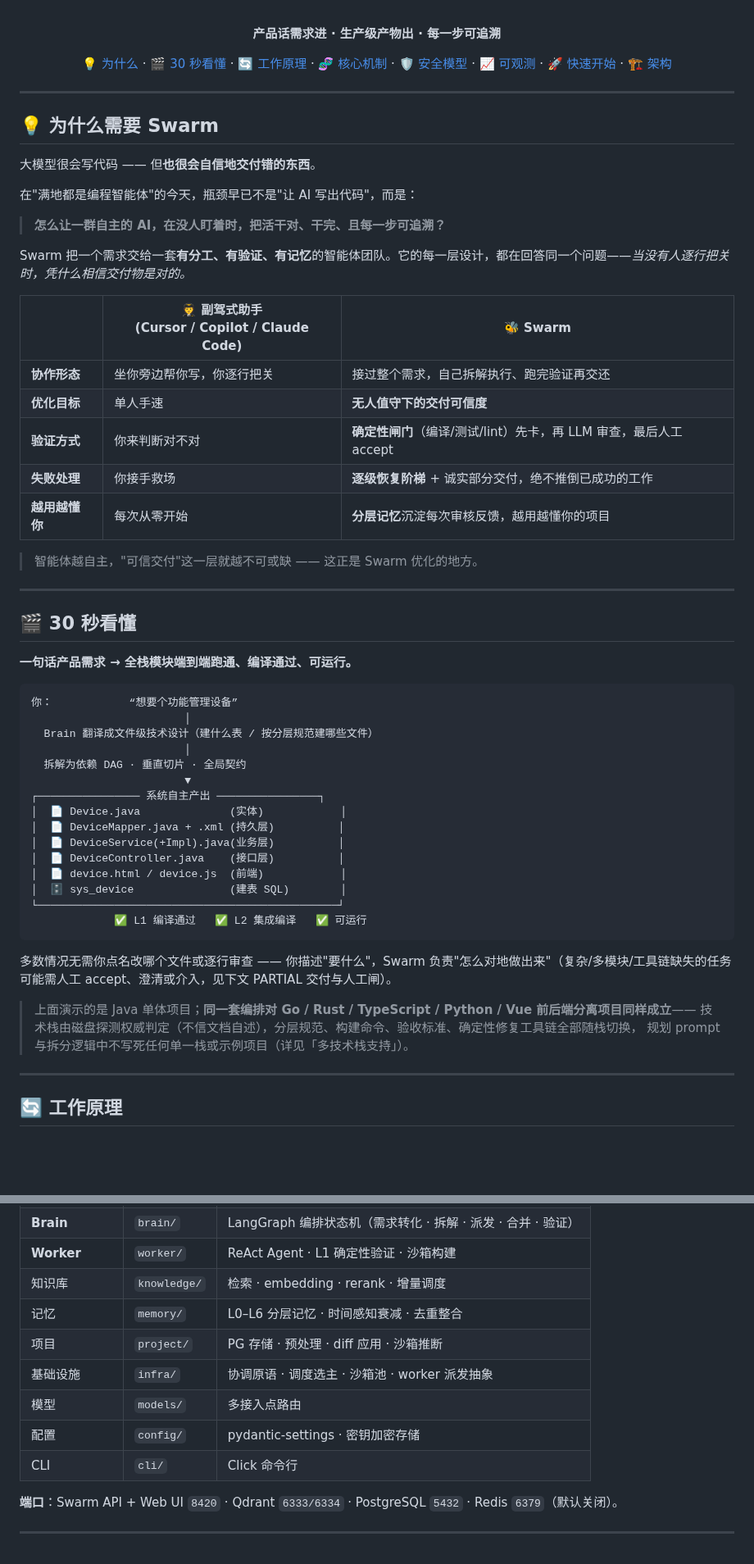
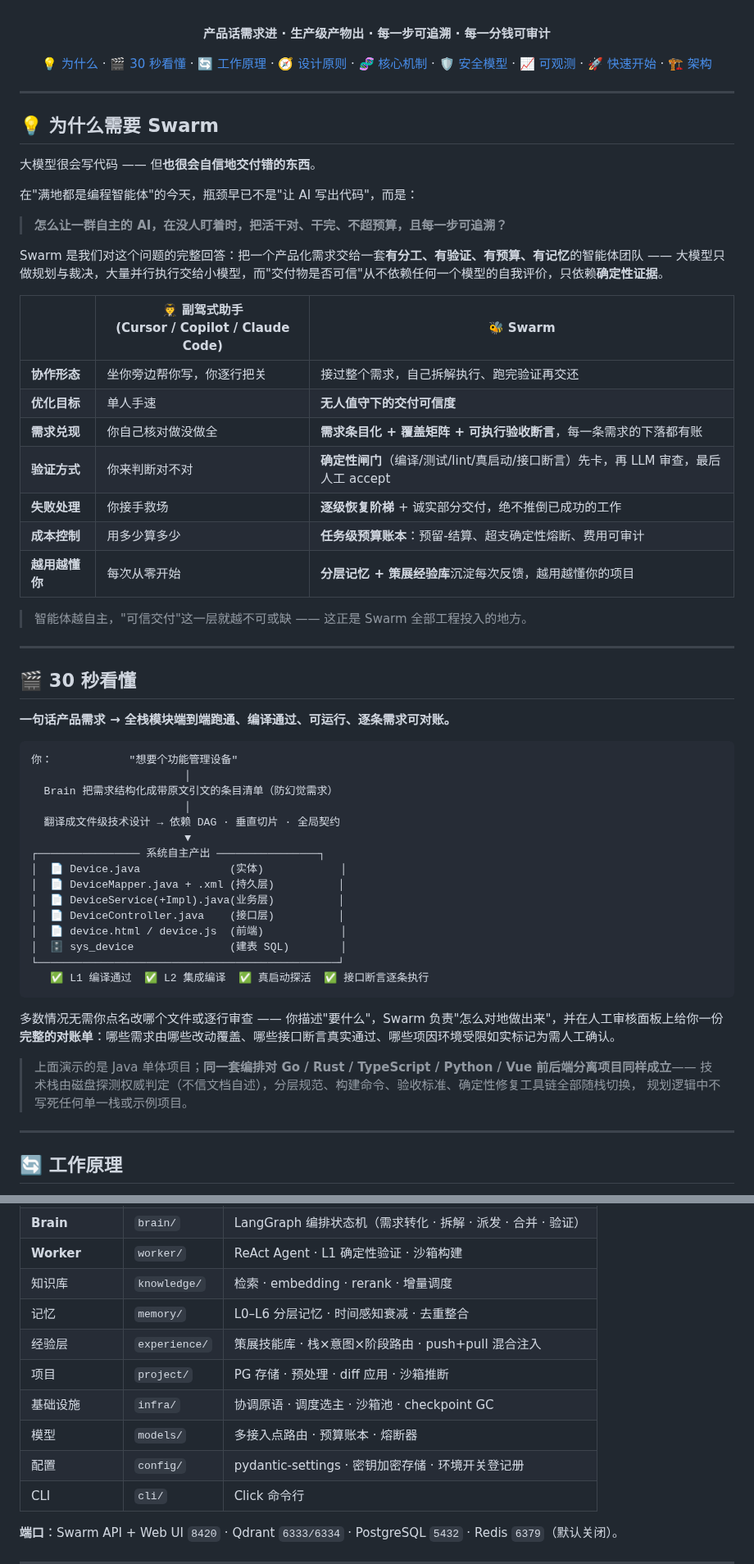
Before and after one commit to Victzhang79/Swarm, a Markdown page: README.md, 2 parts joined by grey strips. Shown at 82% size. Drawn GitHub-style; blank space fills up the shorter version.

````diff
--- a/README.md
+++ b/README.md
@@ -18,11 +20,12 @@
 
 <br/>
 
-**产品话需求进 · 生产级产物出 · 每一步可追溯**
+**产品话需求进 · 生产级产物出 · 每一步可追溯 · 每一分钱可审计**
 
 [💡 为什么](#-为什么需要-swarm) ·
 [🎬 30 秒看懂](#-30-秒看懂) ·
 [🔄 工作原理](#-工作原理) ·
+[🧭 设计原则](#-五条设计原则) ·
 [🧬 核心机制](#-核心机制) ·
 [🛡️ 安全模型](#️-安全模型) ·
 [📈 可观测](#-可观测与运维探针) ·
@@ -39,32 +42,34 @@
 
 在"满地都是编程智能体"的今天，瓶颈早已不是"让 AI 写出代码"，而是：
 
-> **怎么让一群自主的 AI，在没人盯着时，把活干对、干完、且每一步可追溯？**
+> **怎么让一群自主的 AI，在没人盯着时，把活干对、干完、不超预算，且每一步可追溯？**
 
-Swarm 把一个需求交给一套**有分工、有验证、有记忆**的智能体团队。它的每一层设计，都在回答同一个问题——*当没有人逐行把关时，凭什么相信交付物是对的。*
+Swarm 是我们对这个问题的完整回答：把一个产品化需求交给一套**有分工、有验证、有预算、有记忆**的智能体团队 —— 大模型只做规划与裁决，大量并行执行交给小模型，而"交付物是否可信"从不依赖任何一个模型的自我评价，只依赖**确定性证据**。
 
 | | 🧑‍✈️ 副驾式助手<br/>(Cursor / Copilot / Claude Code) | 🐝 Swarm |
 |---|---|---|
 | **协作形态** | 坐你旁边帮你写，你逐行把关 | 接过整个需求，自己拆解执行、跑完验证再交还 |
 | **优化目标** | 单人手速 | **无人值守下的交付可信度** |
-| **验证方式** | 你来判断对不对 | **确定性闸门**（编译/测试/lint）先卡，再 LLM 审查，最后人工 accept |
+| **需求兑现** | 你自己核对做没做全 | **需求条目化 + 覆盖矩阵 + 可执行验收断言**，每一条需求的下落都有账 |
+| **验证方式** | 你来判断对不对 | **确定性闸门**（编译/测试/lint/真启动/接口断言）先卡，再 LLM 审查，最后人工 accept |
 | **失败处理** | 你接手救场 | **逐级恢复阶梯** + 诚实部分交付，绝不推倒已成功的工作 |
-| **越用越懂你** | 每次从零开始 | **分层记忆**沉淀每次审核反馈，越用越懂你的项目 |
+| **成本控制** | 用多少算多少 | **任务级预算账本**：预留-结算、超支确定性熔断、费用可审计 |
+| **越用越懂你** | 每次从零开始 | **分层记忆 + 策展经验库**沉淀每次反馈，越用越懂你的项目 |
 
-> 智能体越自主，"可信交付"这一层就越不可或缺 —— 这正是 Swarm 优化的地方。
+> 智能体越自主，"可信交付"这一层就越不可或缺 —— 这正是 Swarm 全部工程投入的地方。
 
 ---
 
 ## 🎬 30 秒看懂
 
-**一句话产品需求 → 全栈模块端到端跑通、编译通过、可运行。**
+**一句话产品需求 → 全栈模块端到端跑通、编译通过、可运行、逐条需求可对账。**
 
 ```
-你：            “想要个功能管理设备”
+你：            "想要个功能管理设备"
                         │
-  Brain 翻译成文件级技术设计（建什么表 / 按分层规范建哪些文件）
+  Brain 把需求结构化成带原文引文的条目清单（防幻觉需求）
                         │
-  拆解为依赖 DAG · 垂直切片 · 全局契约
+  翻译成文件级技术设计 → 依赖 DAG · 垂直切片 · 全局契约
                         ▼
 ┌──────────────── 系统自主产出 ────────────────┐
 │  📄 Device.java              (实体)            │
@@ -74,14 +79,14 @@ Swarm 把一个需求交给一套**有分工、有验证、有记忆**的智能
 │  📄 device.html / device.js  (前端)            │
 │  🗄️ sys_device               (建表 SQL)        │
 └───────────────────────────────────────────────┘
-             ✅ L1 编译通过   ✅ L2 集成编译   ✅ 可运行
+   ✅ L1 编译通过  ✅ L2 集成编译  ✅ 真启动探活  ✅ 接口断言逐条执行
 ```
 
-多数情况无需你点名改哪个文件或逐行审查 —— 你描述"要什么"，Swarm 负责"怎么对地做出来"（复杂/多模块/工具链缺失的任务可能需人工 accept、澄清或介入，见下文 PARTIAL 交付与人工闸）。
+多数情况无需你点名改哪个文件或逐行审查 —— 你描述"要什么"，Swarm 负责"怎么对地做出来"，并在人工审核面板上给你一份**完整的对账单**：哪些需求由哪些改动覆盖、哪些接口断言真实通过、哪些项因环境受限如实标记为需人工确认。
 
 > 上面演示的是 Java 单体项目；**同一套编排对 Go / Rust / TypeScript / Python / Vue 前后端分离项目同样成立**——
 > 技术栈由磁盘探测权威判定（不信文档自述），分层规范、构建命令、验收标准、确定性修复工具链全部随栈切换，
-> 规划 prompt 与拆分逻辑中不写死任何单一栈或示例项目（详见「多技术栈支持」）。
+> 规划逻辑中不写死任何单一栈或示例项目。
 
 ---
 
@@ -404,10 +433,11 @@ bash scripts/start-services.sh   # 5. 启动 Qdrant + API
 | **Worker** | `worker/` | ReAct Agent · L1 确定性验证 · 沙箱构建 |
 | 知识库 | `knowledge/` | 检索 · embedding · rerank · 增量调度 |
 | 记忆 | `memory/` | L0–L6 分层记忆 · 时间感知衰减 · 去重整合 |
+| 经验层 | `experience/` | 策展技能库 · 栈×意图×阶段路由 · push+pull 混合注入 |
 | 项目 | `project/` | PG 存储 · 预处理 · diff 应用 · 沙箱推断 |
-| 基础设施 | `infra/` | 协调原语 · 调度选主 · 沙箱池 · worker 派发抽象 |
-| 模型 | `models/` | 多接入点路由 |
-| 配置 | `config/` | pydantic-settings · 密钥加密存储 |
+| 基础设施 | `infra/` | 协调原语 · 调度选主 · 沙箱池 · checkpoint GC |
+| 模型 | `models/` | 多接入点路由 · 预算账本 · 熔断器 |
+| 配置 | `config/` | pydantic-settings · 密钥加密存储 · 环境开关登记册 |
 | CLI | `cli/` | Click 命令行 |
 
 **端口**：Swarm API + Web UI `8420` · Qdrant `6333/6334` · PostgreSQL `5432` · Redis `6379`（默认关闭）。
````
Also changed, not shown: other parts of README.md (+132 -105 lines), README_EN.md (added, +411 -0 lines).
